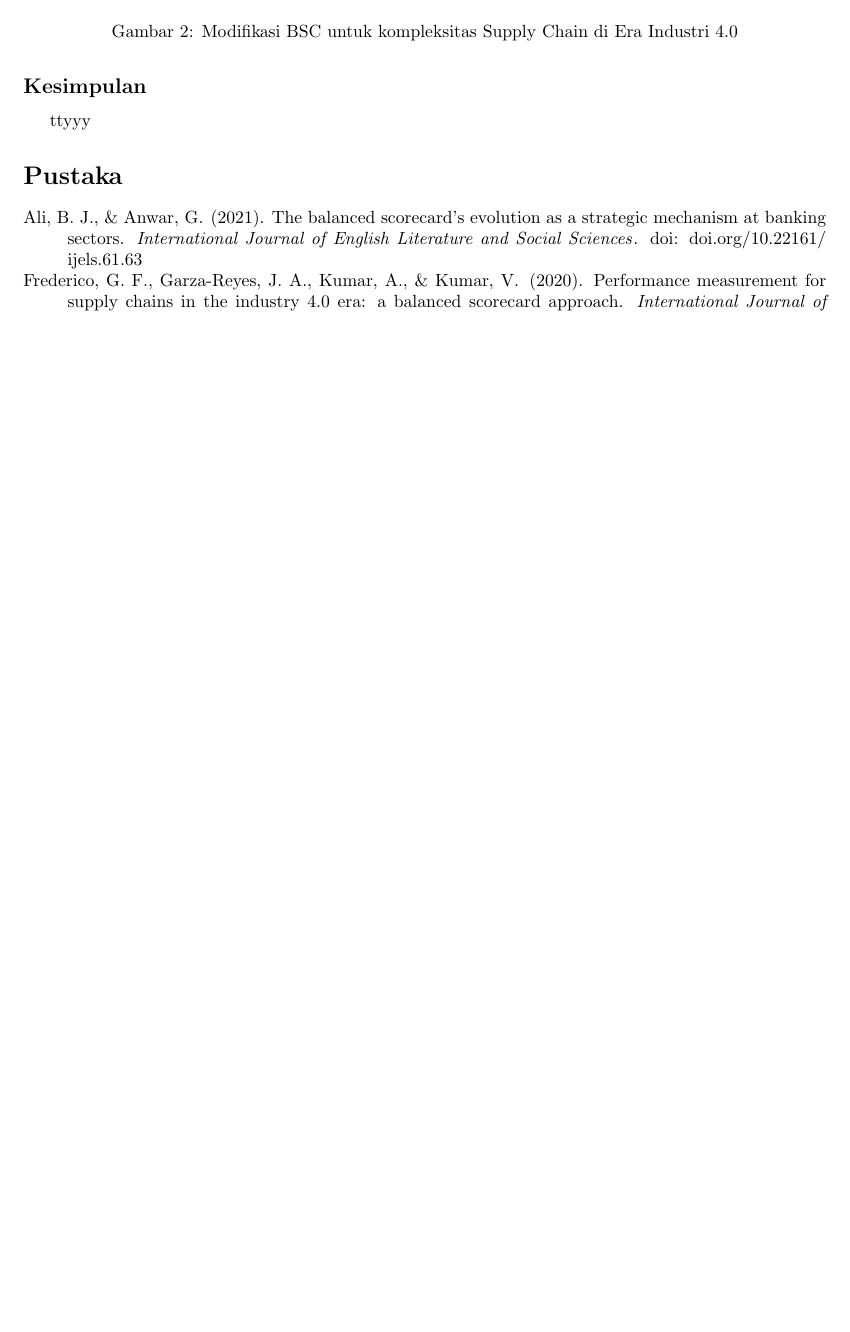
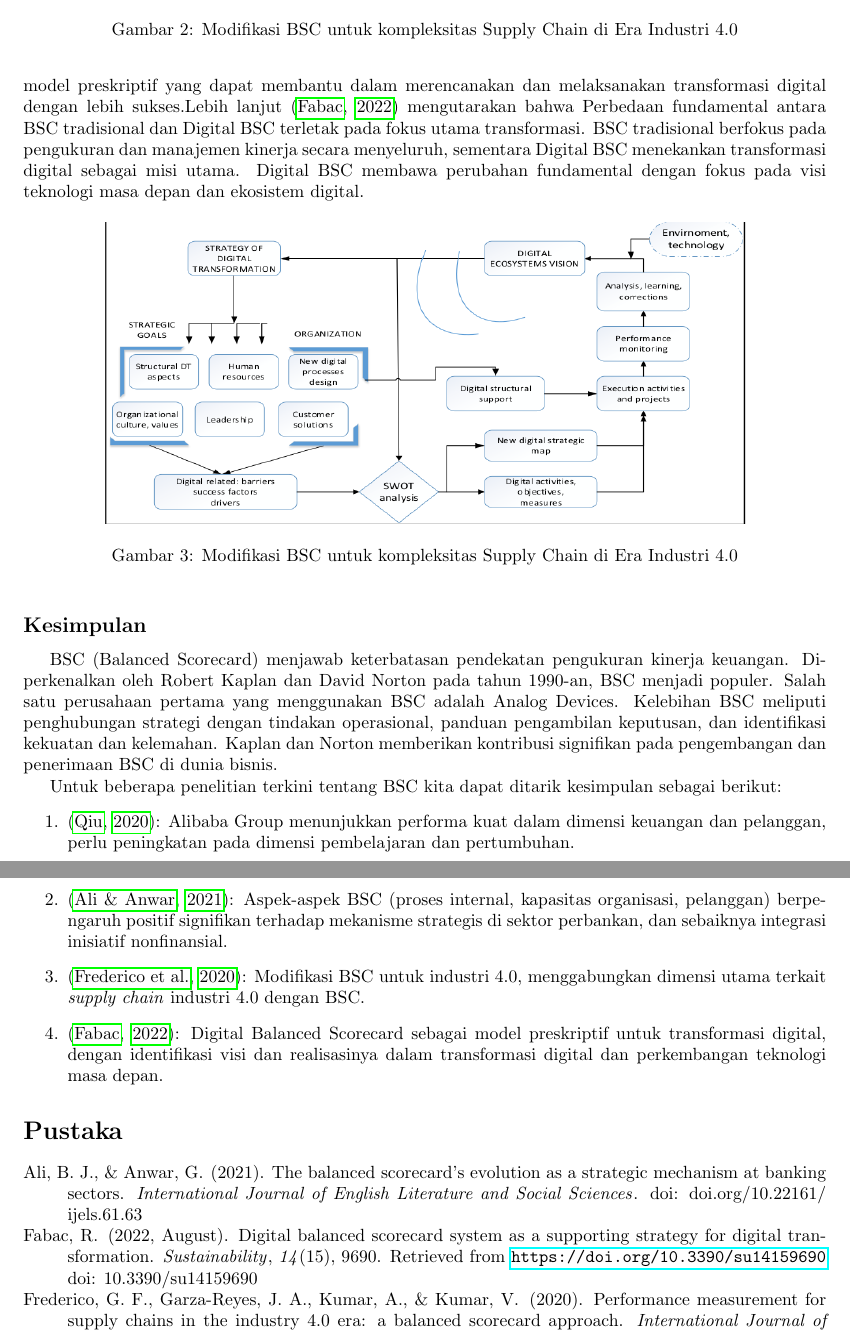
Before and after one commit to leshau90/whaz, a LaTeX document (tugas-ujian-Balanced-Socrecard/draft.tex): part of page 3 of 3 before the commit and two parts of pages 3 and 4 of 4 after it, the two joined at a grey line, cut so that both start at the same text, the shorter picture padded with empty space. Compiled offline with pdfLaTeX.

```diff
--- a/tugas-ujian-Balanced-Socrecard/draft.tex
+++ b/tugas-ujian-Balanced-Socrecard/draft.tex
@@ -65,9 +62,27 @@
     % \label{fig:my_image}
 \end{figure}
 
+Dalam hal lain juga \cite{Fabac2022} mengidentifikasi tingginya tingkat kegagalan transformasi digital, berangkat dari hal tersebut \cite{Fabac2022} megembangangkan sebuah Digital Balanced Scorecard sebagai model preskriptif yang dapat membantu dalam merencanakan dan melaksanakan transformasi digital dengan lebih sukses.Lebih lanjut \cite{Fabac2022} mengutarakan bahwa Perbedaan fundamental antara BSC tradisional dan Digital BSC terletak pada fokus utama transformasi. BSC tradisional berfokus pada pengukuran dan manajemen kinerja secara menyeluruh, sementara Digital BSC menekankan transformasi digital sebagai misi utama. Digital BSC membawa perubahan fundamental dengan fokus pada visi teknologi masa depan dan ekosistem digital.
+\begin{figure}[htbp]
+    \centering
+    \includegraphics[width=0.8\textwidth,height=6cm]{D-BSC-MGMT}
+    \caption{Modifikasi BSC untuk kompleksitas Supply Chain di Era Industri 4.0}
+    % \label{fig:my_image}
+\end{figure}
+
+
 
 \subsection*{Kesimpulan}
-ttyyy
+BSC (Balanced Scorecard) menjawab keterbatasan pendekatan pengukuran kinerja keuangan. Diperkenalkan oleh Robert Kaplan dan David Norton pada tahun 1990-an, BSC menjadi populer. Salah satu perusahaan pertama yang menggunakan BSC adalah Analog Devices. Kelebihan BSC meliputi penghubungan strategi dengan tindakan operasional, panduan pengambilan keputusan, dan identifikasi kekuatan dan kelemahan. Kaplan dan Norton memberikan kontribusi signifikan pada pengembangan dan penerimaan BSC di dunia bisnis.
+
+Untuk beberapa penelitian terkini tentang BSC kita dapat ditarik kesimpulan sebagai berikut:
+\begin{enumerate}
+    \item \cite{Qiu2020}: Alibaba Group menunjukkan performa kuat dalam dimensi keuangan dan pelanggan, perlu peningkatan pada dimensi pembelajaran dan pertumbuhan.
+    \item \cite{Ali2021TheBS}: Aspek-aspek BSC (proses internal, kapasitas organisasi, pelanggan) berpengaruh positif signifikan terhadap mekanisme strategis di sektor perbankan, dan sebaiknya integrasi inisiatif nonfinansial.
+    \item \cite{Frederico2020PerformanceMF}: Modifikasi BSC untuk industri 4.0, menggabungkan dimensi utama terkait \emph{supply chain} industri 4.0 dengan BSC.
+    \item \cite{Fabac2022}: Digital Balanced Scorecard sebagai model preskriptif untuk transformasi digital, dengan identifikasi visi dan realisasinya dalam transformasi digital dan perkembangan teknologi masa depan.
+\end{enumerate}
+
 
 \bibliographystyle{apacite}
 \bibliography{main}
```
Also changed, not shown: tugas-ujian-Balanced-Socrecard/images/D-BSC-MGMT.png (added), tugas-ujian-Balanced-Socrecard/draft.tex (9 more changed lines).
